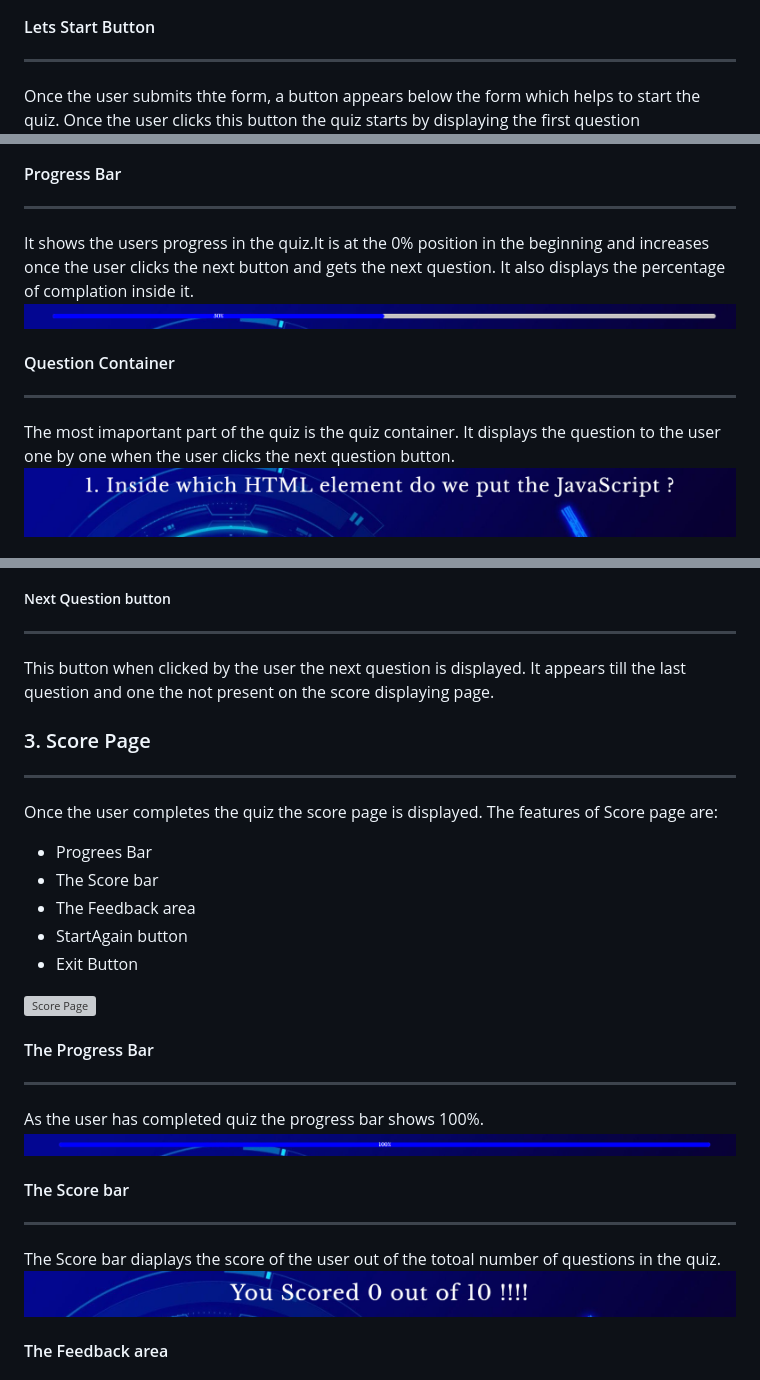
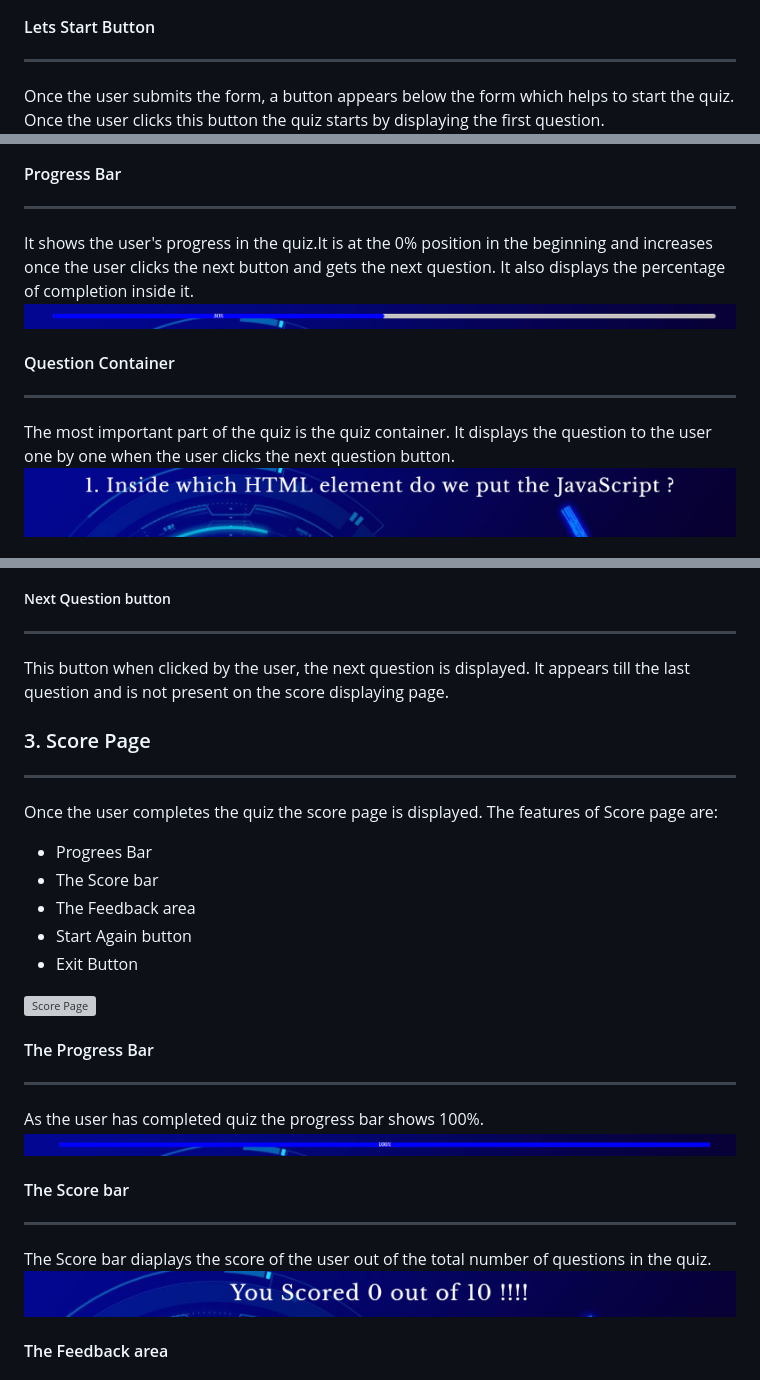
Before and after one commit to sari-rahul/online-quize, a Markdown page: README.md, 3 parts joined by grey strips. Drawn GitHub-style; grey boxes are pictures that could not be loaded.

```diff
--- a/README.md
+++ b/README.md
@@ -30,8 +30,8 @@ The login page has a form in it which the user uses to fill in the details. The
 ![The login form](assets/images/quizloginform.png)
 #### Lets Start Button
 ---
-Once the user submits thte form, a button appears below the form which helps to start the quiz.
-Once the user clicks this button the quiz starts by displaying the first question
+Once the user submits the form, a button appears below the form which helps to start the quiz.
+Once the user clicks this button the quiz starts by displaying the first question.
 ![Lets start button](assets/images/quizletsstartbutton.png)
 
 ### 2.Quiz Page
@@ -47,13 +47,13 @@ It has five parts.
 
 #### Progress Bar
 ---
-It shows the users progress in the quiz.It is at the 0% position in the beginning and increases once the user clicks the next button and gets the next question.
-It also displays the percentage of complation inside it.
+It shows the user's progress in the quiz.It is at the 0% position in the beginning and increases once the user clicks the next button and gets the next question.
+It also displays the percentage of completion inside it.
 ![progress bar](assets/images/progressbar.png)
 
 #### Question Container
 ---
-The most imaportant part of the quiz is the quiz container. It displays the question to the user one by one when the user clicks the next question button.
+The most important part of the quiz is the quiz container. It displays the question to the user one by one when the user clicks the next question button.
 ![Question container](assets/images/questioncontainer.png)
 
 #### Answer Container
@@ -82,8 +82,8 @@ This button when clicked takes the user to the login page or the initial page. T
 It appears on the screen till the user completes the quiz and disappears when the score is displayed.
 ##### Next Question button
 ---
-This button when clicked by the user the next question is displayed.
-It appears till the last question and one the not present on the score displaying page.
+This button when clicked by the user, the next question is displayed.
+It appears till the last question and is not present on the score displaying page.
 
 ### 3. Score Page
 ---
@@ -91,7 +91,7 @@ Once the user completes the quiz the score page is displayed. The features of Sc
 + Progrees Bar
 + The Score bar
 + The Feedback area
-+ StartAgain button
++ Start Again button
 + Exit Button
 
 ![Score Page](assets/images/scorepage.png)
@@ -103,7 +103,7 @@ As the user has completed quiz the progress bar shows 100%.
 
 #### The Score bar
 ---
-The Score bar diaplays the score of the user out of the totoal number of questions in the quiz.
+The Score bar diaplays the score of the user out of the total number of questions in the quiz.
 ![score bar](assets/images/scorebar.png)
 
 
```
Also changed, not shown: other parts of README.md (+4 -4 lines).
